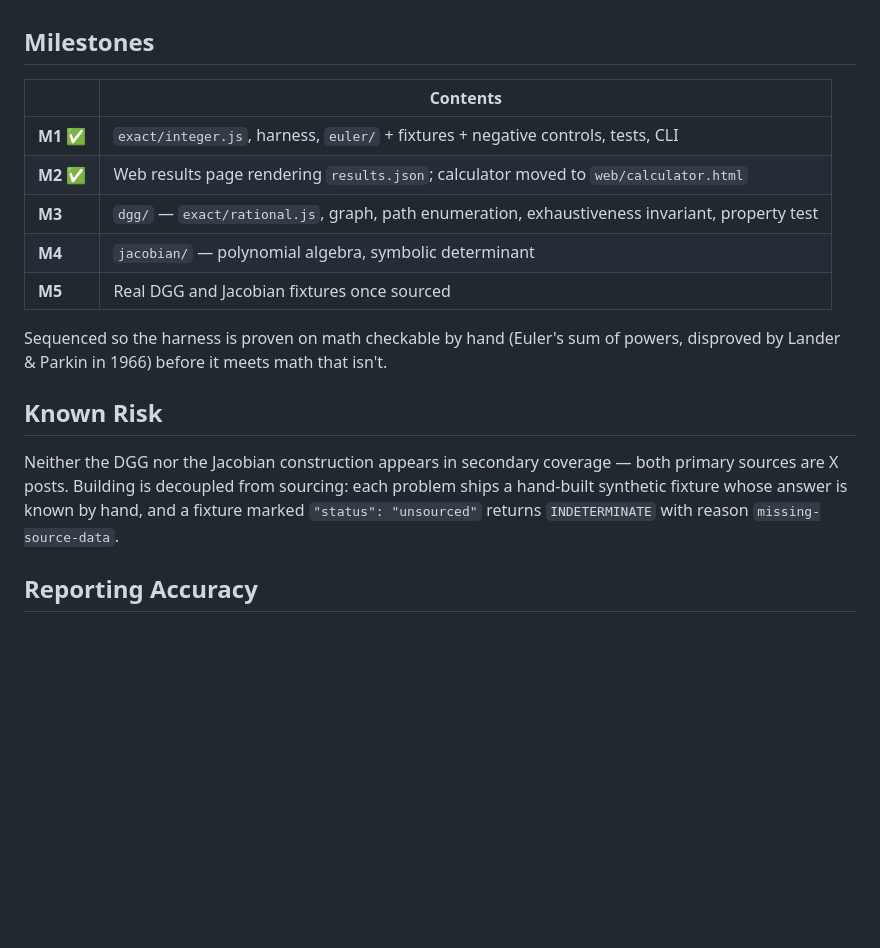
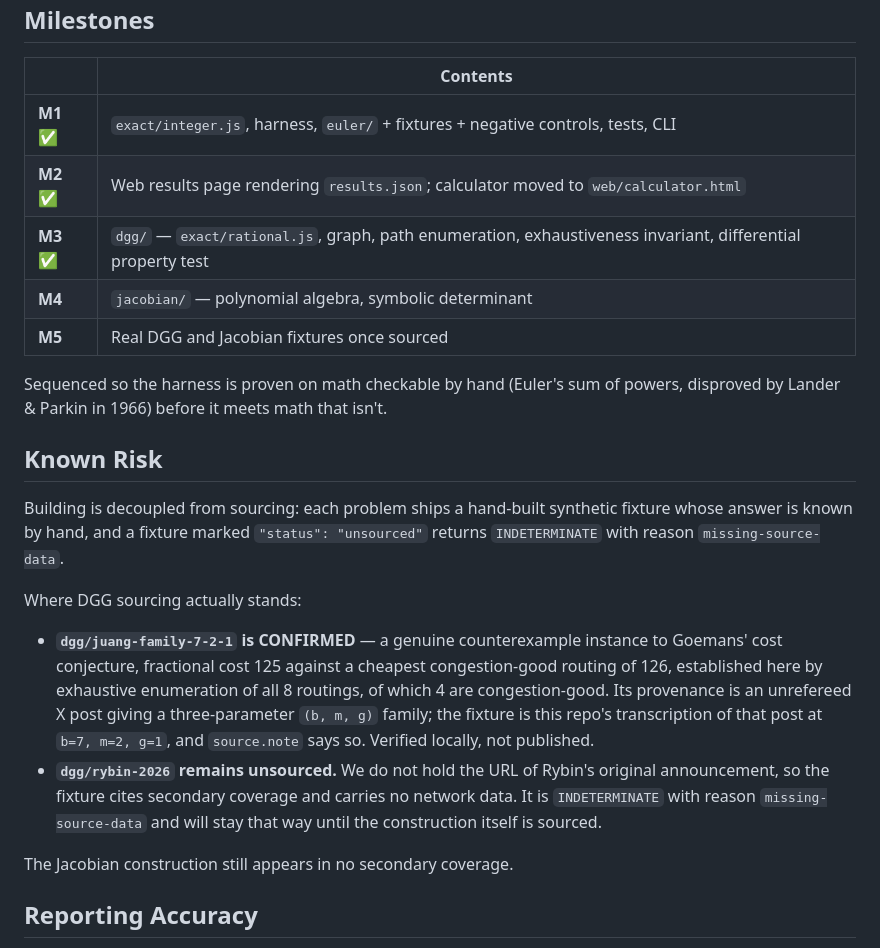
Before and after one commit to mdevisser/calculator, a Markdown page: CLAUDE.md, the part around one of its changes. Drawn GitHub-style; blank space fills up the shorter version.

```diff
--- a/CLAUDE.md
+++ b/CLAUDE.md
@@ -94,7 +104,7 @@ the verdict proves the check it targets is inert.
 |---|---|
 | **M1** ✅ | `exact/integer.js`, harness, `euler/` + fixtures + negative controls, tests, CLI |
 | **M2** ✅ | Web results page rendering `results.json`; calculator moved to `web/calculator.html` |
-| **M3** | `dgg/` — `exact/rational.js`, graph, path enumeration, exhaustiveness invariant, property test |
+| **M3** ✅ | `dgg/` — `exact/rational.js`, graph, path enumeration, exhaustiveness invariant, differential property test |
 | **M4** | `jacobian/` — polynomial algebra, symbolic determinant |
 | **M5** | Real DGG and Jacobian fixtures once sourced |
 
@@ -103,10 +113,24 @@ disproved by Lander & Parkin in 1966) before it meets math that isn't.
 
 ## Known Risk
 
-Neither the DGG nor the Jacobian construction appears in secondary coverage — both
-primary sources are X posts. Building is decoupled from sourcing: each problem ships a
-hand-built synthetic fixture whose answer is known by hand, and a fixture marked
-`"status": "unsourced"` returns `INDETERMINATE` with reason `missing-source-data`.
+Building is decoupled from sourcing: each problem ships a hand-built synthetic fixture
+whose answer is known by hand, and a fixture marked `"status": "unsourced"` returns
+`INDETERMINATE` with reason `missing-source-data`.
+
+Where DGG sourcing actually stands:
+
+- **`dgg/juang-family-7-2-1` is CONFIRMED** — a genuine counterexample instance to
+  Goemans' cost conjecture, fractional cost 125 against a cheapest congestion-good
+  routing of 126, established here by exhaustive enumeration of all 8 routings, of
+  which 4 are congestion-good. Its provenance is an unrefereed X post giving a
+  three-parameter `(b, m, g)` family; the fixture is this repo's transcription of that
+  post at `b=7, m=2, g=1`, and `source.note` says so. Verified locally, not published.
+- **`dgg/rybin-2026` remains unsourced.** We do not hold the URL of Rybin's original
+  announcement, so the fixture cites secondary coverage and carries no network data.
+  It is `INDETERMINATE` with reason `missing-source-data` and will stay that way until
+  the construction itself is sourced.
+
+The Jacobian construction still appears in no secondary coverage.
 
 ## Reporting Accuracy
 
```
Also changed, not shown: other parts of CLAUDE.md (+18 -8 lines).
